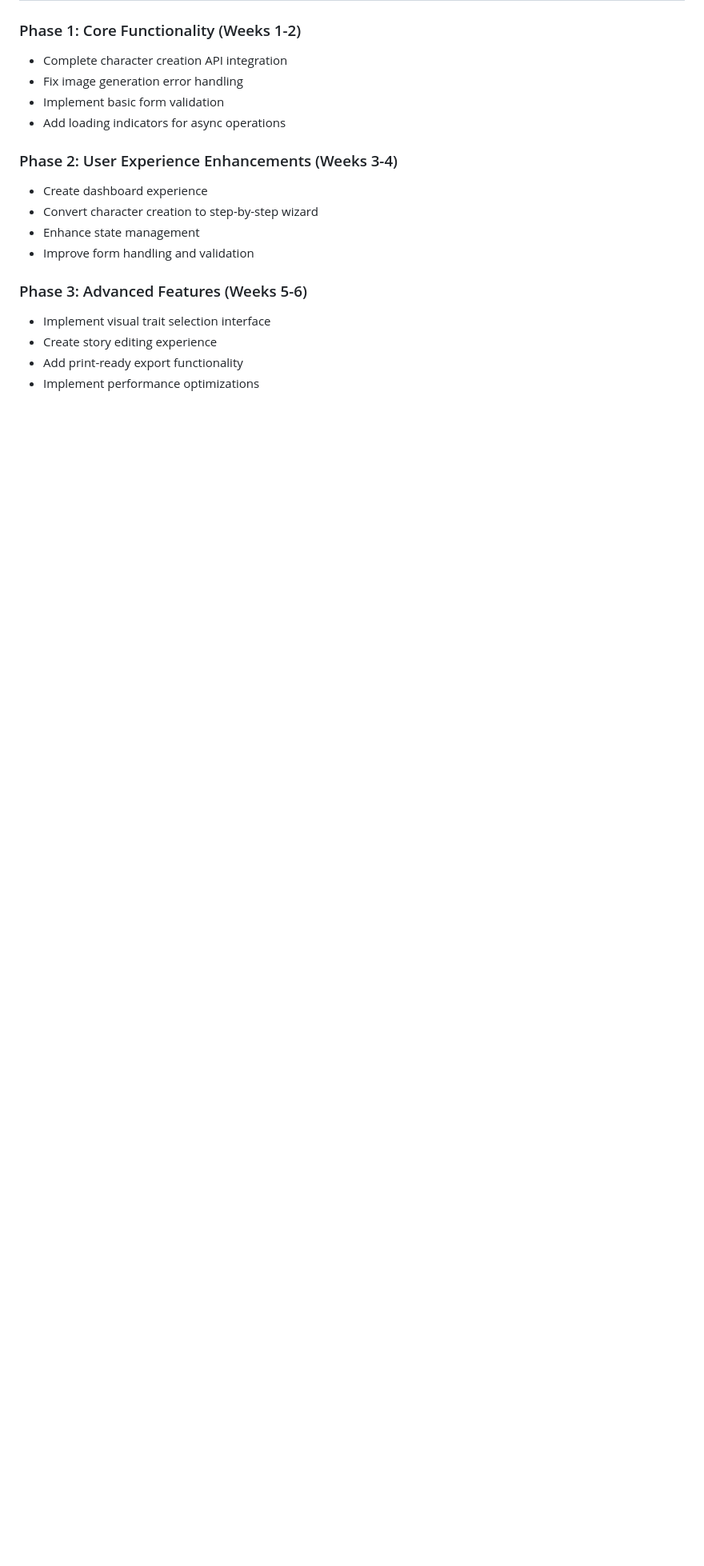
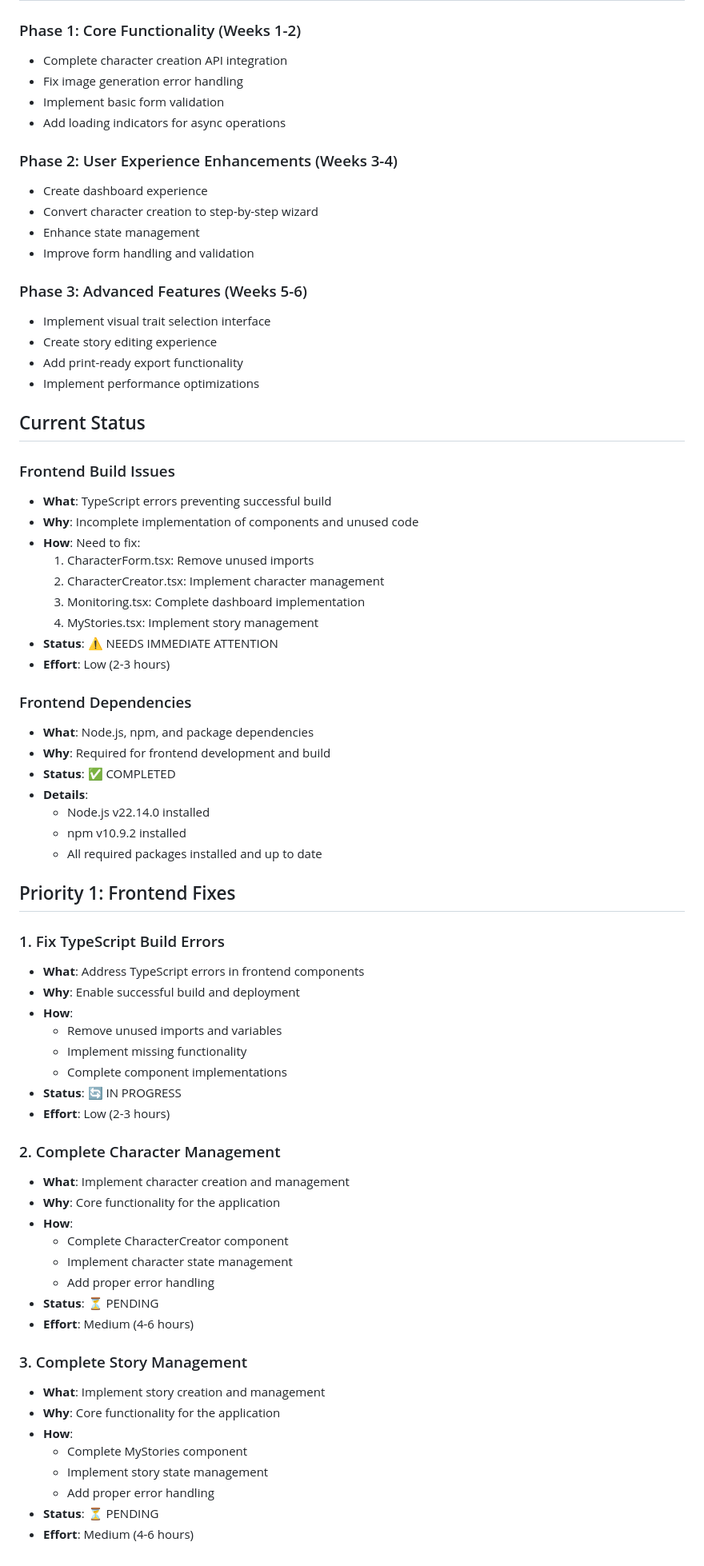
Before and after one commit to walkiger/mvp-child-book-gen, a Markdown page: temp_analysis/implementation_plan.md, the part around the change. Shown: that part at 80% size. Rendered like a GitHub page; blank space fills up the shorter version.

Commit message:
Update implementation plan with frontend build status and priorities

```diff
--- a/temp_analysis/implementation_plan.md
+++ b/temp_analysis/implementation_plan.md
@@ -345,3 +345,57 @@
 - Create story editing experience
 - Add print-ready export functionality
 - Implement performance optimizations
+
+## Current Status
+
+### Frontend Build Issues
+- **What**: TypeScript errors preventing successful build
+- **Why**: Incomplete implementation of components and unused code
+- **How**: Need to fix:
+  1. CharacterForm.tsx: Remove unused imports
+  2. CharacterCreator.tsx: Implement character management
+  3. Monitoring.tsx: Complete dashboard implementation
+  4. MyStories.tsx: Implement story management
+- **Status**: ⚠️ NEEDS IMMEDIATE ATTENTION
+- **Effort**: Low (2-3 hours)
+
+### Frontend Dependencies
+- **What**: Node.js, npm, and package dependencies
+- **Why**: Required for frontend development and build
+- **Status**: ✅ COMPLETED
+- **Details**:
+  - Node.js v22.14.0 installed
+  - npm v10.9.2 installed
+  - All required packages installed and up to date
+
+## Priority 1: Frontend Fixes
+
+### 1. Fix TypeScript Build Errors
+- **What**: Address TypeScript errors in frontend components
+- **Why**: Enable successful build and deployment
+- **How**:
+  - Remove unused imports and variables
+  - Implement missing functionality
+  - Complete component implementations
+- **Status**: 🔄 IN PROGRESS
+- **Effort**: Low (2-3 hours)
+
+### 2. Complete Character Management
+- **What**: Implement character creation and management
+- **Why**: Core functionality for the application
+- **How**:
+  - Complete CharacterCreator component
+  - Implement character state management
+  - Add proper error handling
+- **Status**: ⏳ PENDING
+- **Effort**: Medium (4-6 hours)
+
+### 3. Complete Story Management
+- **What**: Implement story creation and management
+- **Why**: Core functionality for the application
+- **How**:
+  - Complete MyStories component
+  - Implement story state management
+  - Add proper error handling
+- **Status**: ⏳ PENDING
+- **Effort**: Medium (4-6 hours)
```
